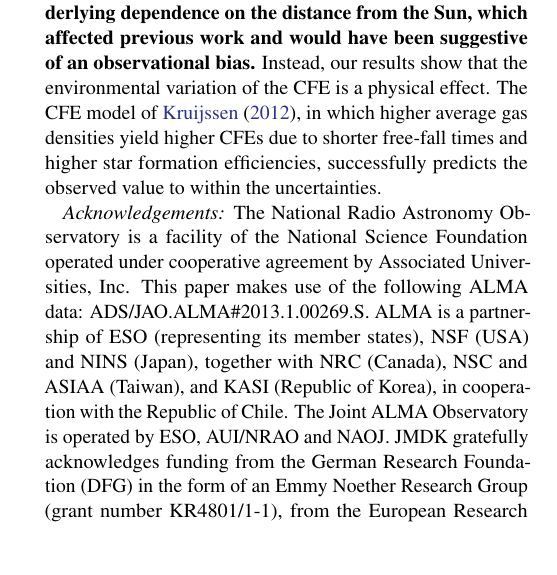
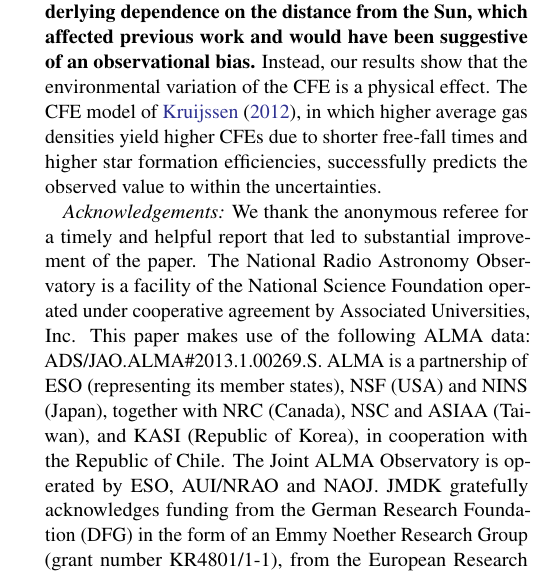
Before and after one commit to keflavich/SgrB2_CFE, a LaTeX paper (cfe.tex): part of one column of page 6 of 8, cut so that both start at the same text, the shorter picture padded with empty space. Compiled offline with pdfLaTeX.

Commit message:
add referee acknowledgement

```diff
--- a/cfe.tex
+++ b/cfe.tex
@@ -476,6 +476,8 @@ successfully predicts the observed value to within the uncertainties.
 \input{model_params}
 
 \textit{Acknowledgements:}
+We thank the anonymous referee for a timely and helpful report that led to
+substantial improvement of the paper.
 The National Radio Astronomy Observatory is a facility of the National Science
 Foundation operated under cooperative agreement by Associated Universities,
 Inc.
```
